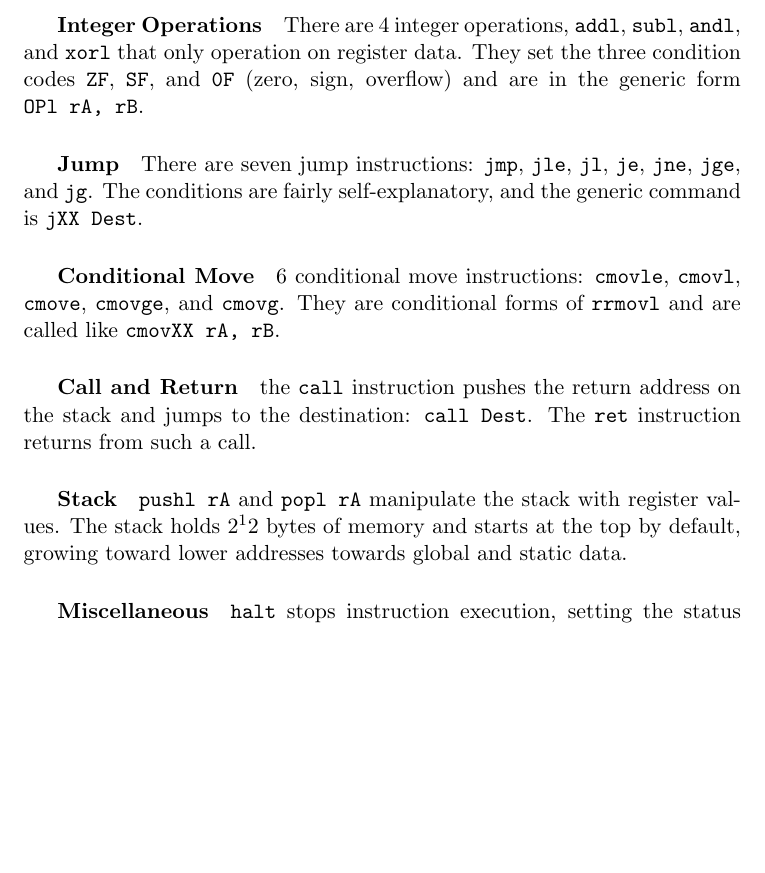
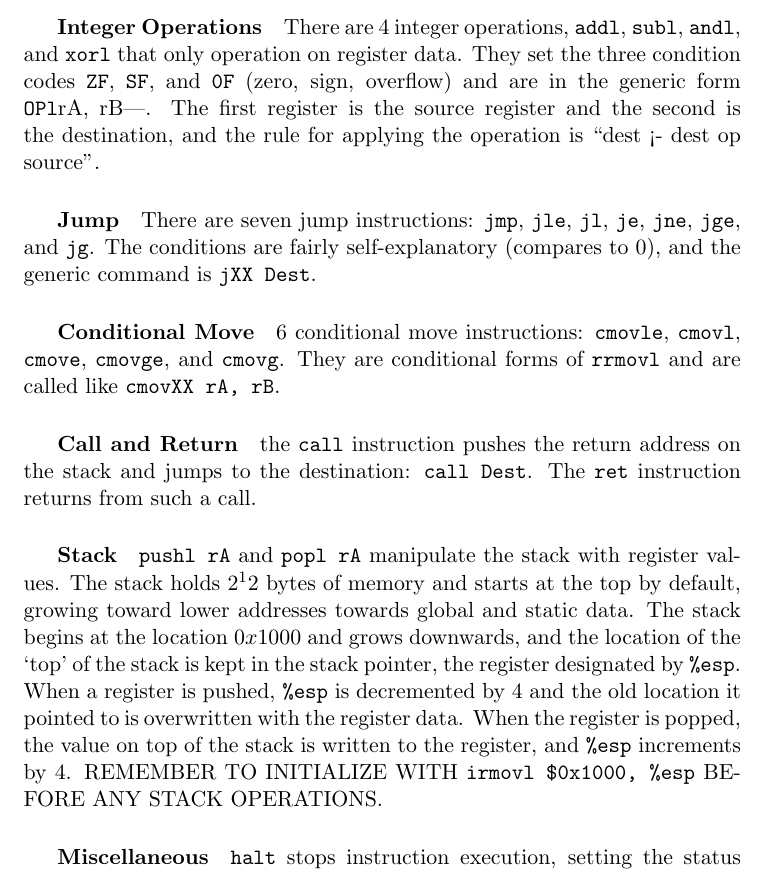
Before and after one commit to xjtian/class_notes, a LaTeX document (CMSC216/assembly.tex): part of page 2 of 2 before the commit and part of page 2 of 3 after it, cut so that both start at the same text, the shorter picture padded with empty space. Compiled offline with pdfLaTeX.

Commit message:
Added more 216 assembly notes

```diff
--- a/CMSC216/assembly.tex
+++ b/CMSC216/assembly.tex
@@ -90,15 +90,32 @@ breaklines=true
 	\end{tabular}
 	\end{center}
 
-	\subparagraph{Integer Operations} There are 4 integer operations, \verb|addl|, \verb|subl|, \verb|andl|, and \verb|xorl| that only operation on register data. They set the three condition codes \verb|ZF|, \verb|SF|, and \verb|0F| (zero, sign, overflow) and are in the generic form \verb|OPl rA, rB|.
+	\subparagraph{Integer Operations} There are 4 integer operations,
+	\verb|addl|, \verb|subl|, \verb|andl|, and \verb|xorl| that only operation
+	on register data. They set the three condition codes \verb|ZF|, \verb|SF|,
+	and \verb|0F| (zero, sign, overflow) and are in the generic form \verb|OPl
+	rA, rB|. The first register is the source register and the second is the
+	destination, and the rule for applying the operation is ``dest <- dest op
+	source''.
 
-	\subparagraph{Jump} There are seven jump instructions: \verb|jmp|, \verb|jle|, \verb|jl|, \verb|je|, \verb|jne|, \verb|jge|, and \verb|jg|. The conditions are fairly self-explanatory, and the generic command is \verb|jXX Dest|.
+	\subparagraph{Jump} There are seven jump instructions: \verb|jmp|,
+	\verb|jle|, \verb|jl|, \verb|je|, \verb|jne|, \verb|jge|, and \verb|jg|. The
+	conditions are fairly self-explanatory (compares to 0), and the generic command is \verb|jXX Dest|.
 
 	\subparagraph{Conditional Move}6 conditional move instructions: \verb|cmovle|, \verb|cmovl|, \verb|cmove|, \verb|cmovge|, and \verb|cmovg|. They are conditional forms of \verb|rrmovl| and are called like \verb|cmovXX rA, rB|.
 
 	\subparagraph{Call and Return} the \verb|call| instruction pushes the return address on the stack and jumps to the destination: \verb|call Dest|. The \verb|ret| instruction returns from such a call.
 
-	\subparagraph{Stack} \verb|pushl rA| and \verb|popl rA| manipulate the stack with register values. The stack holds $2^12$ bytes of memory and starts at the top by default, growing toward lower addresses towards global and static data.
+	\subparagraph{Stack} \verb|pushl rA| and \verb|popl rA| manipulate the stack
+	with register values. The stack holds $2^12$ bytes of memory and starts at
+	the top by default, growing toward lower addresses towards global and static
+	data. The stack begins at the location $0x1000$ and grows downwards, and the
+	location of the `top' of the stack is kept in the stack pointer, the
+	register designated by \verb|%esp|. When a register is pushed, \verb|%esp|
+	is decremented by 4 and the old location it pointed to is overwritten with
+	the register data. When the register is popped, the value on top of the
+	stack is written to the register, and \verb|%esp| increments by 4. REMEMBER
+	TO INITIALIZE WITH \verb|irmovl	$0x1000, %esp| BEFORE ANY STACK OPERATIONS.
 
 	\subparagraph{Miscellaneous} \verb|halt| stops instruction execution, setting the status code to \verb|HLT|. \verb|nop| is no operation, and the processor sleds through it.
 
```
